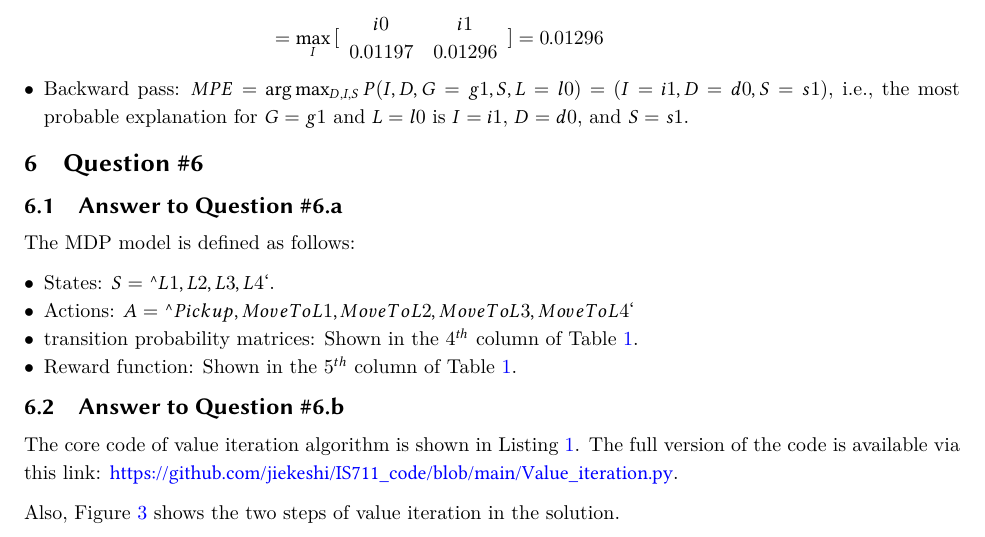
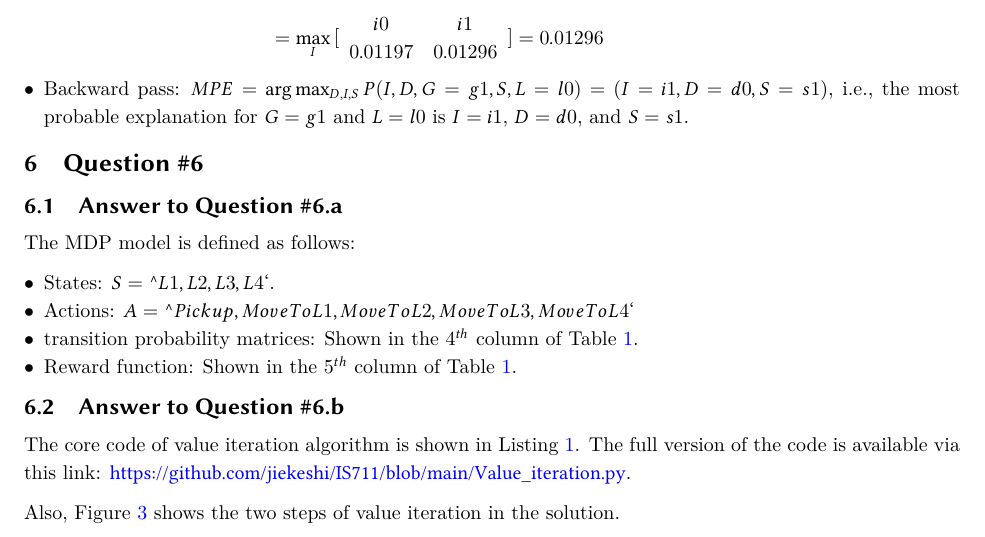
Before and after one commit to jiekeshi/IS711, a LaTeX paper (A1.tex): part of page 5 of 7, cut so that both start at the same text. Compiled offline with XeLaTeX.

```diff
--- a/A1.tex
+++ b/A1.tex
@@ -299,7 +299,7 @@
 
 
 \subsection{Answer to Question \#6.b}
-The core code of value iteration algorithm is shown in Listing~\ref{lst:q6}. The full version of the code is available via this link: \url{https://github.com/jiekeshi/IS711_code/blob/main/Value_iteration.py}.
+The core code of value iteration algorithm is shown in Listing~\ref{lst:q6}. The full version of the code is available via this link: \url{https://github.com/jiekeshi/IS711/blob/main/Value_iteration.py}.
 
 Also, Figure \ref{fig:q6} shows the two steps of value iteration in the solution.
 
```
Also changed, not shown: A1.pdf.
